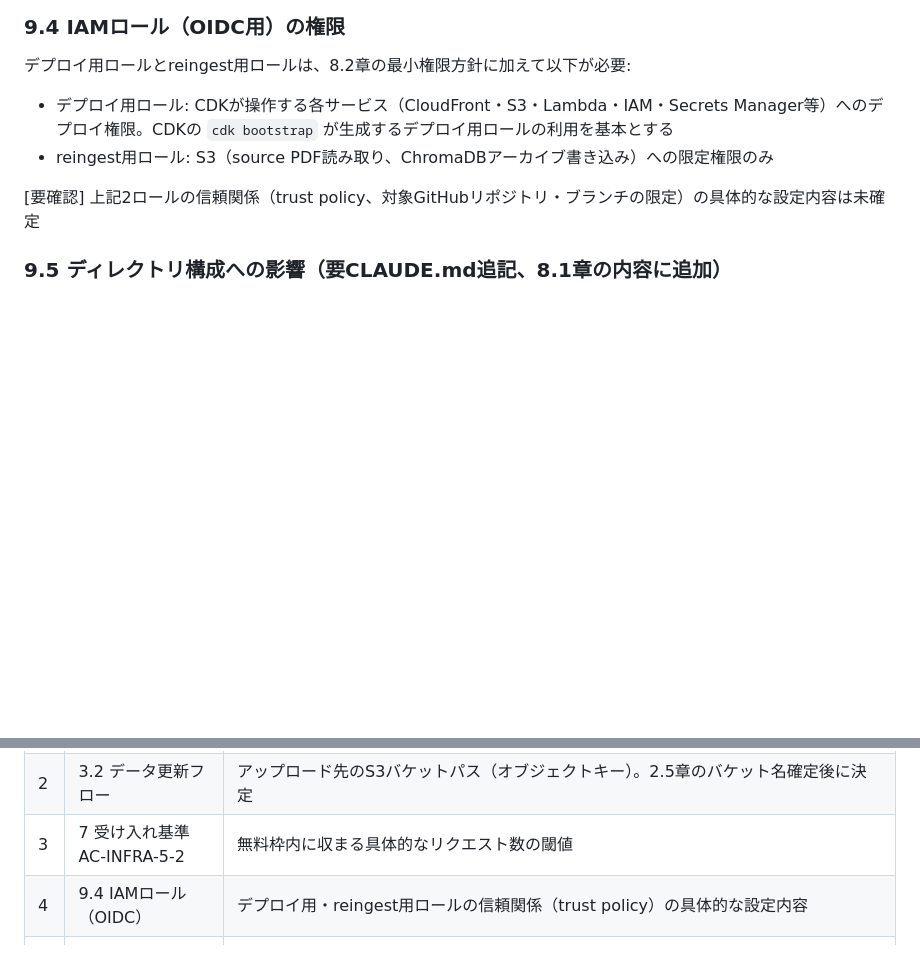
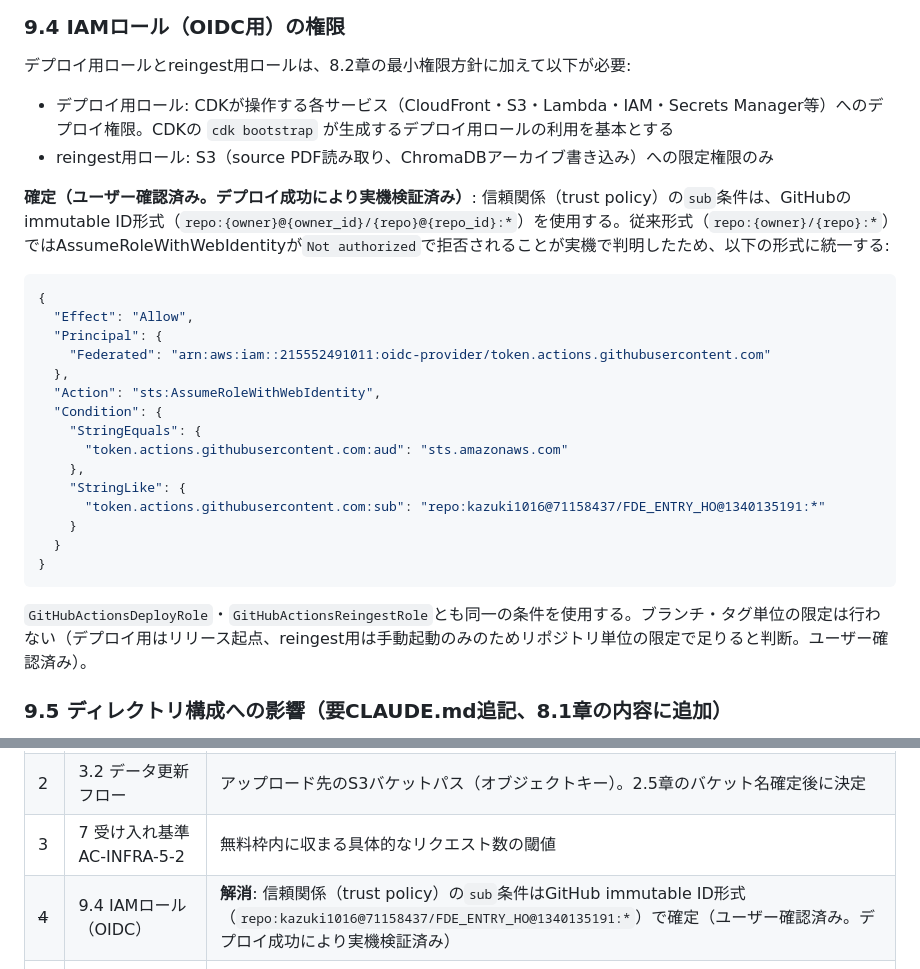
Before and after one commit to kazuki1016/FDE_ENTRY_HO, a Markdown page: spec_infra.md, 2 parts joined by grey strips. Rendered like a GitHub page; blank space fills up the shorter version.

Commit message:
spec_infra.md: IAMロールtrust policyのsub条件をimmutable ID形式で確定
OIDC AssumeRoleWithWebIdentityが403で失敗する事象が発生し、原因は
trust policyのsub条件が旧形式（repo:owner/repo:*）のままだったこと。
GitHubのimmutable ID形式（repo:owner@owner_id/repo@repo_id:*）に
修正しデプロイ成功を確認したため、[要確認]#4を確定値として記録する。

Co-Authored-By: Claude Sonnet 5 <noreply@anthropic.com>

````diff
--- a/spec_infra.md
+++ b/spec_infra.md
@@ -525,7 +525,27 @@ ngrok構成の品質ゲート（req.md / spec.md 6.8章）を継承し、以下
 - デプロイ用ロール: CDKが操作する各サービス（CloudFront・S3・Lambda・IAM・Secrets Manager等）へのデプロイ権限。CDKの `cdk bootstrap` が生成するデプロイ用ロールの利用を基本とする
 - reingest用ロール: S3（source PDF読み取り、ChromaDBアーカイブ書き込み）への限定権限のみ
 
-[要確認] 上記2ロールの信頼関係（trust policy、対象GitHubリポジトリ・ブランチの限定）の具体的な設定内容は未確定
+**確定（ユーザー確認済み。デプロイ成功により実機検証済み）**: 信頼関係（trust policy）の`sub`条件は、GitHubのimmutable ID形式（`repo:{owner}@{owner_id}/{repo}@{repo_id}:*`）を使用する。従来形式（`repo:{owner}/{repo}:*`）ではAssumeRoleWithWebIdentityが`Not authorized`で拒否されることが実機で判明したため、以下の形式に統一する:
+
+```json
+{
+  "Effect": "Allow",
+  "Principal": {
+    "Federated": "arn:aws:iam::215552491011:oidc-provider/token.actions.githubusercontent.com"
+  },
+  "Action": "sts:AssumeRoleWithWebIdentity",
+  "Condition": {
+    "StringEquals": {
+      "token.actions.githubusercontent.com:aud": "sts.amazonaws.com"
+    },
+    "StringLike": {
+      "token.actions.githubusercontent.com:sub": "repo:kazuki1016@71158437/FDE_ENTRY_HO@1340135191:*"
+    }
+  }
+}
+```
+
+`GitHubActionsDeployRole`・`GitHubActionsReingestRole`とも同一の条件を使用する。ブランチ・タグ単位の限定は行わない（デプロイ用はリリース起点、reingest用は手動起動のみのためリポジトリ単位の限定で足りると判断。ユーザー確認済み）。
 
 ### 9.5 ディレクトリ構成への影響（要CLAUDE.md追記、8.1章の内容に追加）
 
@@ -542,7 +562,7 @@ ngrok構成の品質ゲート（req.md / spec.md 6.8章）を継承し、以下
 | ~~1~~ | 2.2 S3（フロントエンド） | **解消**: `fde-rag-frontend-<AWSアカウントID>`に固定した（ユーザー確認済み。`infra/app.py`でCDK_DEFAULT_ACCOUNTを明示的にStackへ渡し、`main_stack.py`でアカウントIDを含むバケット名を組み立てる。GitHub ActionsのVariable設定前に判明させるため） |
 | 2 | 3.2 データ更新フロー | アップロード先のS3バケットパス（オブジェクトキー）。2.5章のバケット名確定後に決定 |
 | 3 | 7 受け入れ基準 AC-INFRA-5-2 | 無料枠内に収まる具体的なリクエスト数の閾値 |
-| 4 | 9.4 IAMロール（OIDC） | デプロイ用・reingest用ロールの信頼関係（trust policy）の具体的な設定内容 |
+| ~~4~~ | 9.4 IAMロール（OIDC） | **解消**: 信頼関係（trust policy）の`sub`条件はGitHub immutable ID形式（`repo:kazuki1016@71158437/FDE_ENTRY_HO@1340135191:*`）で確定（ユーザー確認済み。デプロイ成功により実機検証済み） |
 | 6 | 9.2 / 9.3 CI/CDワークフロー（実装時に判明） | GitHubリポジトリに以下のSecrets/Variablesの設定が必要（人間承認B・Cの完了後に登録する）。未設定の間はワークフローの実行自体は失敗する（YAML構文は妥当）:<br>Secrets: `APP_API_KEY`・`AWS_BEARER_TOKEN_BEDROCK`（deploy.ymlのテスト実行用）<br>Variables: `AWS_DEPLOY_ROLE_ARN`・`AWS_REINGEST_ROLE_ARN`・`AWS_REGION`・`CHROMA_S3_BUCKET` |
 | 7 | 9.3 reingestワークフロー（実装時に判明） | source PDFのS3配置キーを `source/harness_engineering_intro.pdf`（ChromaDB永続化用バケット内、`chroma_db_latest.tar.gz`と同居）と仮決めした。2.5章のバケット名確定・要確認#1と合わせて確定させる |
 | 5 | 2.6 ECR | Lambda Container Imageのベースイメージ（`@metsukeyaku`指摘R-1対応で新設） |
````
